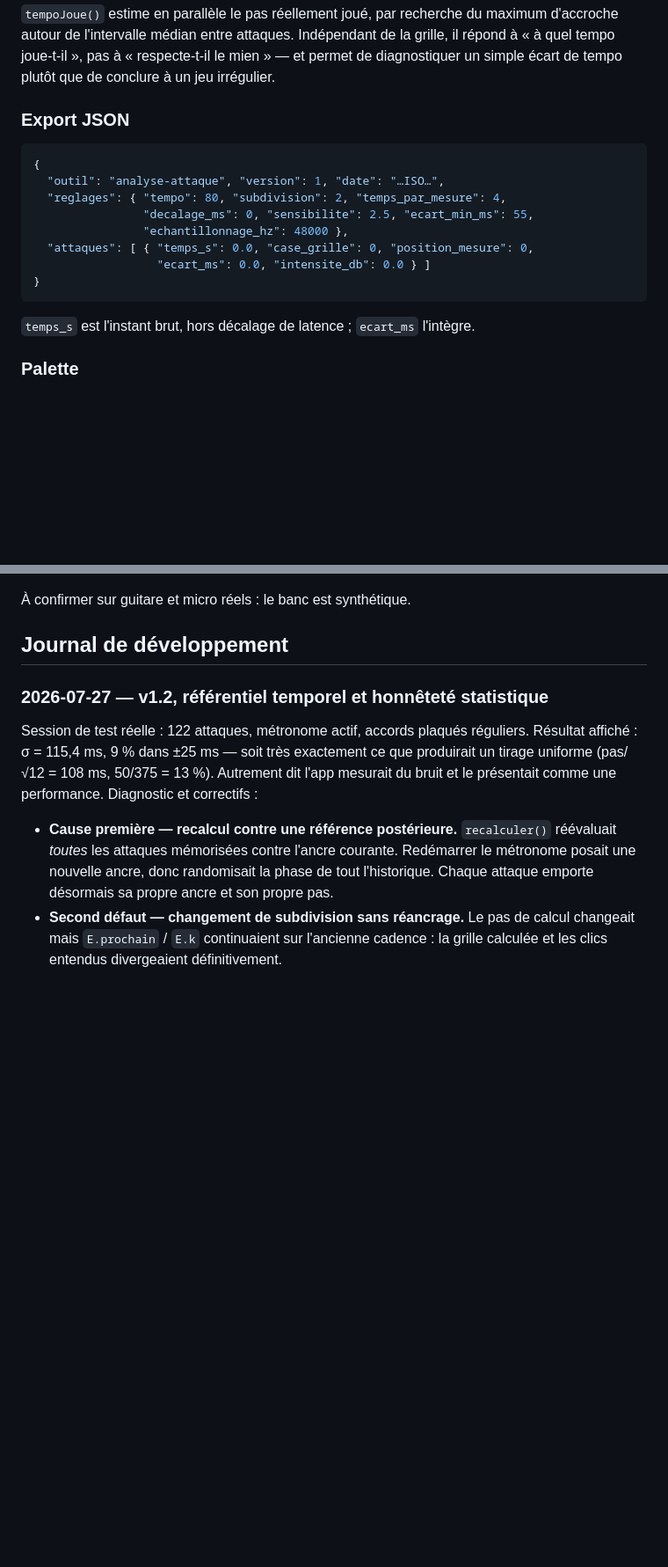
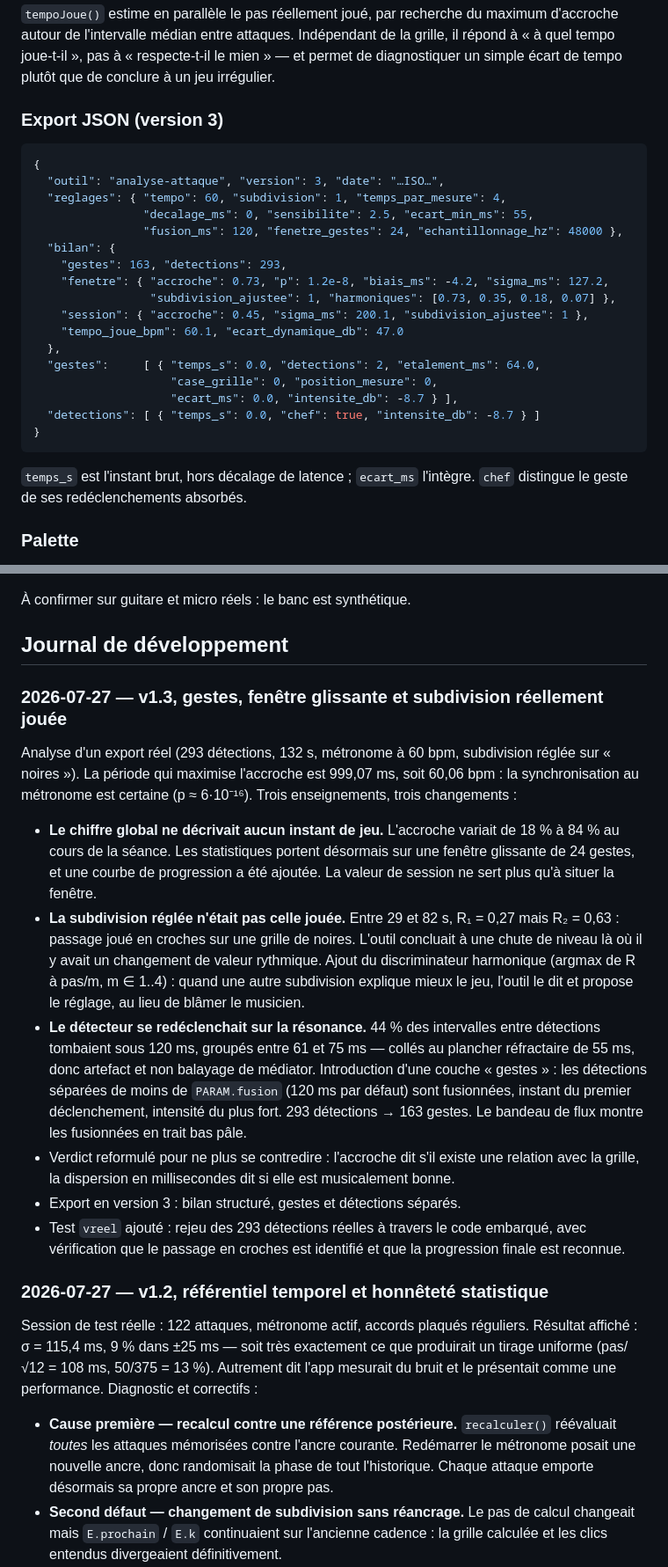
Before and after one commit to nmulongo-sys/analyse-attaque, a Markdown page: README.md, 2 parts joined by grey strips. Shown at 88% size. GitHub-like rendering; blank space fills up the shorter version.

Commit message:
v1.3 — couche gestes, fenetre glissante, discriminateur de subdivision (README.md)

````diff
--- a/README.md
+++ b/README.md
@@ -194,20 +222,30 @@ d'accroche autour de l'intervalle médian entre attaques. Indépendant de la gri
 répond à « à quel tempo joue-t-il », pas à « respecte-t-il le mien » — et permet de
 diagnostiquer un simple écart de tempo plutôt que de conclure à un jeu irrégulier.
 
-### Export JSON
+### Export JSON (version 3)
 
 ```json
 {
-  "outil": "analyse-attaque", "version": 1, "date": "…ISO…",
-  "reglages": { "tempo": 80, "subdivision": 2, "temps_par_mesure": 4,
+  "outil": "analyse-attaque", "version": 3, "date": "…ISO…",
+  "reglages": { "tempo": 60, "subdivision": 1, "temps_par_mesure": 4,
                 "decalage_ms": 0, "sensibilite": 2.5, "ecart_min_ms": 55,
-                "echantillonnage_hz": 48000 },
-  "attaques": [ { "temps_s": 0.0, "case_grille": 0, "position_mesure": 0,
-                  "ecart_ms": 0.0, "intensite_db": 0.0 } ]
+                "fusion_ms": 120, "fenetre_gestes": 24, "echantillonnage_hz": 48000 },
+  "bilan": {
+    "gestes": 163, "detections": 293,
+    "fenetre": { "accroche": 0.73, "p": 1.2e-8, "biais_ms": -4.2, "sigma_ms": 127.2,
+                 "subdivision_ajustee": 1, "harmoniques": [0.73, 0.35, 0.18, 0.07] },
+    "session": { "accroche": 0.45, "sigma_ms": 200.1, "subdivision_ajustee": 1 },
+    "tempo_joue_bpm": 60.1, "ecart_dynamique_db": 47.0
+  },
+  "gestes":     [ { "temps_s": 0.0, "detections": 2, "etalement_ms": 64.0,
+                    "case_grille": 0, "position_mesure": 0,
+                    "ecart_ms": 0.0, "intensite_db": -8.7 } ],
+  "detections": [ { "temps_s": 0.0, "chef": true, "intensite_db": -8.7 } ]
 }
 ```
 
 `temps_s` est l'instant brut, hors décalage de latence ; `ecart_ms` l'intègre.
+`chef` distingue le geste de ses redéclenchements absorbés.
 
 ### Palette
 
@@ -232,6 +270,35 @@ instrumenté sous Node :
 À confirmer sur guitare et micro réels : le banc est synthétique.
 
 ## Journal de développement
+
+### 2026-07-27 — v1.3, gestes, fenêtre glissante et subdivision réellement jouée
+Analyse d'un export réel (293 détections, 132 s, métronome à 60 bpm, subdivision réglée
+sur « noires »). La période qui maximise l'accroche est 999,07 ms, soit 60,06 bpm : la
+synchronisation au métronome est certaine (p ≈ 6·10⁻¹⁶). Trois enseignements, trois
+changements :
+
+- **Le chiffre global ne décrivait aucun instant de jeu.** L'accroche variait de 18 % à
+  84 % au cours de la séance. Les statistiques portent désormais sur une fenêtre glissante
+  de 24 gestes, et une courbe de progression a été ajoutée. La valeur de session ne sert
+  plus qu'à situer la fenêtre.
+- **La subdivision réglée n'était pas celle jouée.** Entre 29 et 82 s, R₁ = 0,27 mais
+  R₂ = 0,63 : passage joué en croches sur une grille de noires. L'outil concluait à une
+  chute de niveau là où il y avait un changement de valeur rythmique. Ajout du
+  discriminateur harmonique (argmax de R à pas/m, m ∈ 1..4) : quand une autre subdivision
+  explique mieux le jeu, l'outil le dit et propose le réglage, au lieu de blâmer le
+  musicien.
+- **Le détecteur se redéclenchait sur la résonance.** 44 % des intervalles entre
+  détections tombaient sous 120 ms, groupés entre 61 et 75 ms — collés au plancher
+  réfractaire de 55 ms, donc artefact et non balayage de médiator. Introduction d'une
+  couche « gestes » : les détections séparées de moins de `PARAM.fusion` (120 ms par
+  défaut) sont fusionnées, instant du premier déclenchement, intensité du plus fort.
+  293 détections → 163 gestes. Le bandeau de flux montre les fusionnées en trait bas pâle.
+- Verdict reformulé pour ne plus se contredire : l'accroche dit s'il existe une relation
+  avec la grille, la dispersion en millisecondes dit si elle est musicalement bonne.
+- Export en version 3 : bilan structuré, gestes et détections séparés.
+- Test `vreel` ajouté : rejeu des 293 détections réelles à travers le code embarqué, avec
+  vérification que le passage en croches est identifié et que la progression finale est
+  reconnue.
 
 ### 2026-07-27 — v1.2, référentiel temporel et honnêteté statistique
 Session de test réelle : 122 attaques, métronome actif, accords plaqués réguliers.
````
Also changed, not shown: other parts of README.md (+33 -5 lines).
